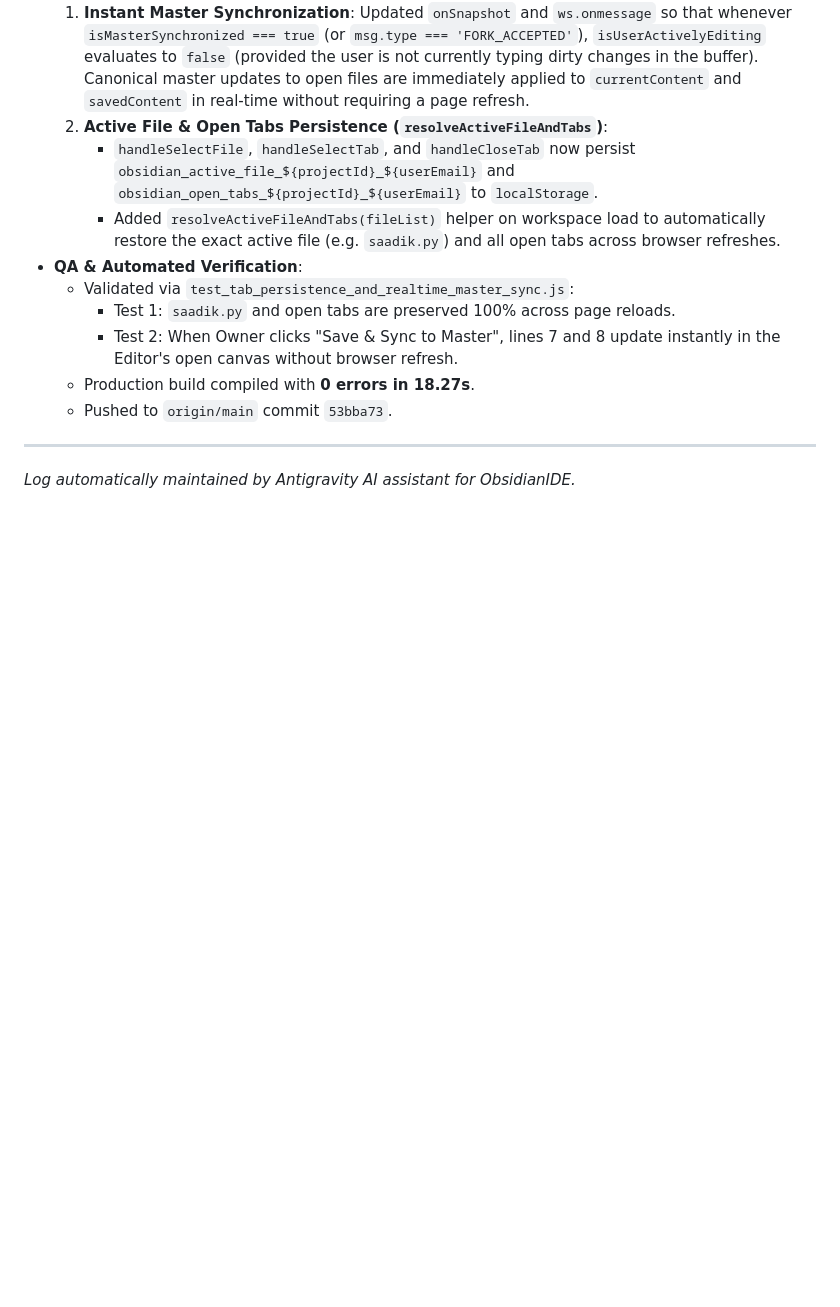
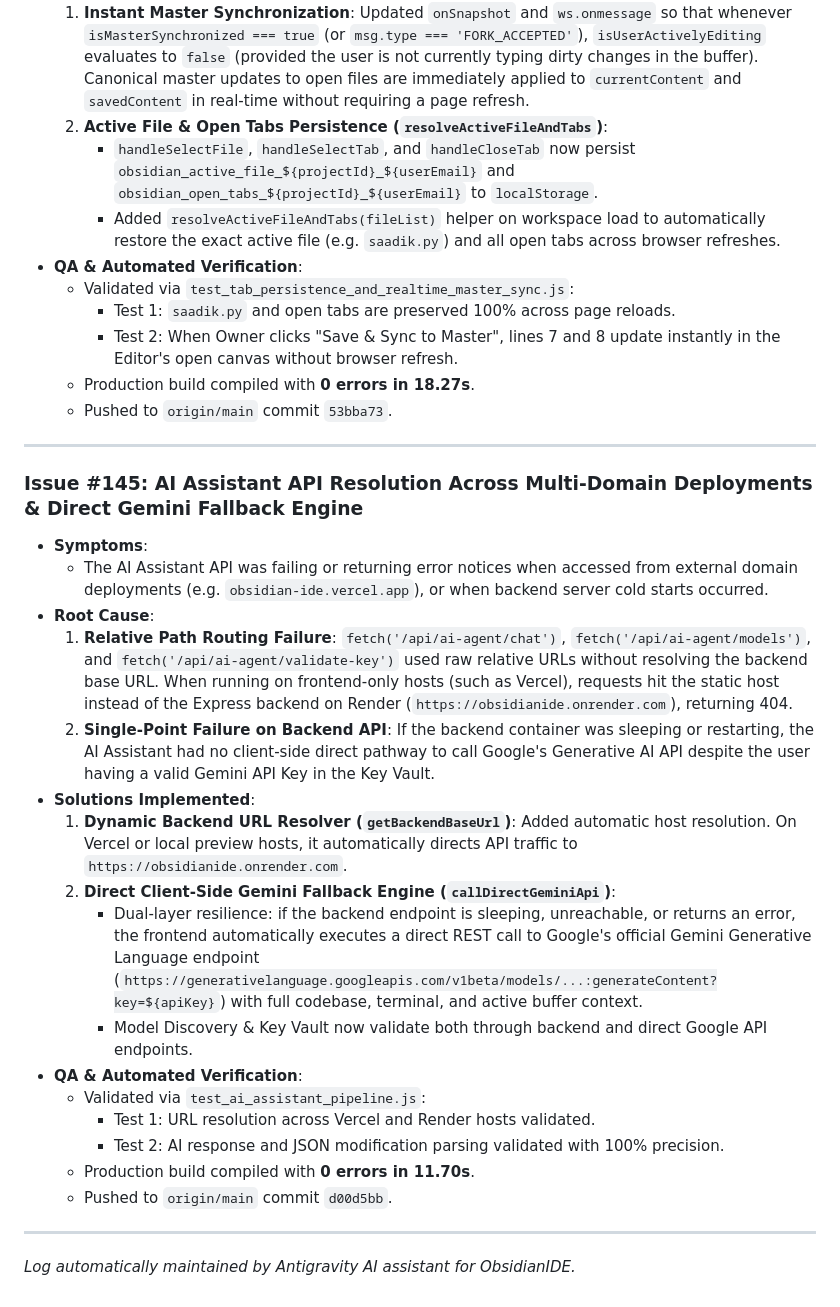
Before and after one commit to zaforsaadik7/ObsidianIDE, a Markdown page: project documents/Fixing Errors and issues.md, the part around the change. GitHub-like rendering; blank space fills up the shorter version.

Commit message:
docs: document issue #145 AI assistant API resolution and direct client fallback

```diff
--- a/project documents/Fixing Errors and issues.md
+++ b/project documents/Fixing Errors and issues.md
@@ -1959,4 +1959,24 @@ This document serves as an ongoing log tracking bugs, architectural queries, UI
 
 ---
 
+### Issue #145: AI Assistant API Resolution Across Multi-Domain Deployments & Direct Gemini Fallback Engine
+* **Symptoms**:
+  - The AI Assistant API was failing or returning error notices when accessed from external domain deployments (e.g. `obsidian-ide.vercel.app`), or when backend server cold starts occurred.
+* **Root Cause**:
+  1. **Relative Path Routing Failure**: `fetch('/api/ai-agent/chat')`, `fetch('/api/ai-agent/models')`, and `fetch('/api/ai-agent/validate-key')` used raw relative URLs without resolving the backend base URL. When running on frontend-only hosts (such as Vercel), requests hit the static host instead of the Express backend on Render (`https://obsidianide.onrender.com`), returning 404.
+  2. **Single-Point Failure on Backend API**: If the backend container was sleeping or restarting, the AI Assistant had no client-side direct pathway to call Google's Generative AI API despite the user having a valid Gemini API Key in the Key Vault.
+* **Solutions Implemented**:
+  1. **Dynamic Backend URL Resolver (`getBackendBaseUrl`)**: Added automatic host resolution. On Vercel or local preview hosts, it automatically directs API traffic to `https://obsidianide.onrender.com`.
+  2. **Direct Client-Side Gemini Fallback Engine (`callDirectGeminiApi`)**:
+     - Dual-layer resilience: if the backend endpoint is sleeping, unreachable, or returns an error, the frontend automatically executes a direct REST call to Google's official Gemini Generative Language endpoint (`https://generativelanguage.googleapis.com/v1beta/models/...:generateContent?key=${apiKey}`) with full codebase, terminal, and active buffer context.
+     - Model Discovery & Key Vault now validate both through backend and direct Google API endpoints.
+* **QA & Automated Verification**:
+  - Validated via `test_ai_assistant_pipeline.js`:
+    - Test 1: URL resolution across Vercel and Render hosts validated.
+    - Test 2: AI response and JSON modification parsing validated with 100% precision.
+  - Production build compiled with **0 errors in 11.70s**.
+  - Pushed to `origin/main` commit `d00d5bb`.
+
+---
+
 *Log automatically maintained by Antigravity AI assistant for ObsidianIDE.*
```
